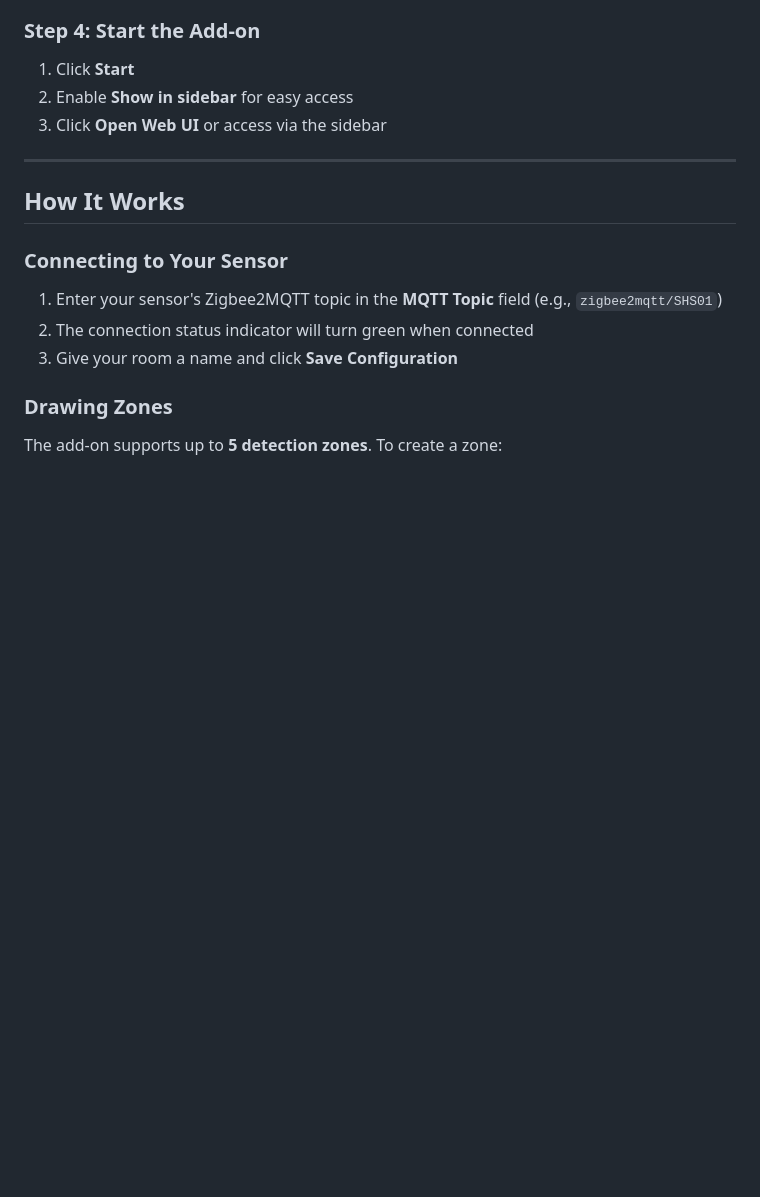
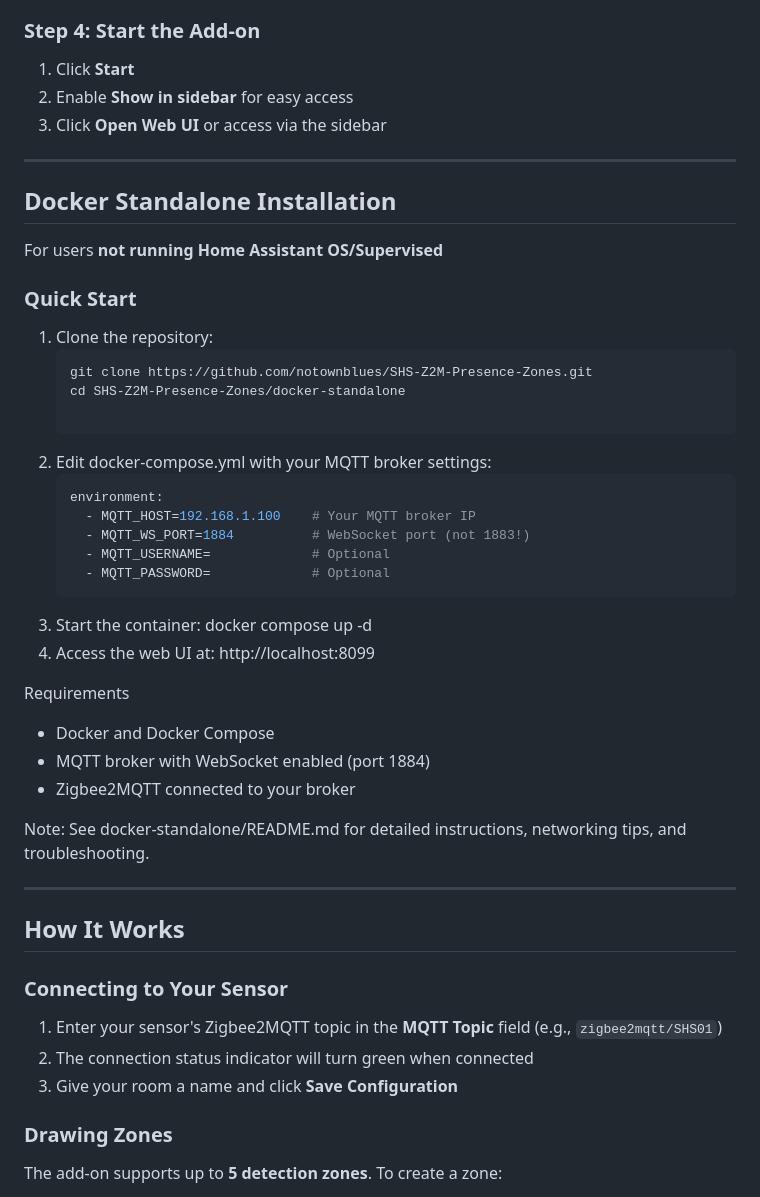
Before and after one commit to notownblues/SHS-Z2M-Presence-Zones, a Markdown page: README.md, the part around the change. Rendered like a GitHub page; blank space fills up the shorter version.

Commit message:
Update README with Docker standalone installation
Added Docker standalone installation instructions and configuration details.

````diff
--- a/README.md
+++ b/README.md
@@ -59,6 +59,39 @@ Add this repository to your Home Assistant Add-on Store:
 1. Click **Start**
 2. Enable **Show in sidebar** for easy access
 3. Click **Open Web UI** or access via the sidebar
+
+---
+
+## Docker Standalone Installation
+
+  For users **not running Home Assistant OS/Supervised**
+
+  ### Quick Start
+
+  1. Clone the repository:
+     ```bash
+     git clone https://github.com/notownblues/SHS-Z2M-Presence-Zones.git
+     cd SHS-Z2M-Presence-Zones/docker-standalone
+
+  2. Edit docker-compose.yml with your MQTT broker settings:
+     ```yaml
+     environment:
+       - MQTT_HOST=192.168.1.100    # Your MQTT broker IP
+       - MQTT_WS_PORT=1884          # WebSocket port (not 1883!)
+       - MQTT_USERNAME=             # Optional
+       - MQTT_PASSWORD=             # Optional
+     ```
+  3. Start the container:
+  docker compose up -d
+  4. Access the web UI at: http://localhost:8099
+
+  Requirements
+
+  - Docker and Docker Compose
+  - MQTT broker with WebSocket enabled (port 1884)
+  - Zigbee2MQTT connected to your broker
+
+  Note: See docker-standalone/README.md for detailed instructions, networking tips, and troubleshooting.
 
 ---
 
````
